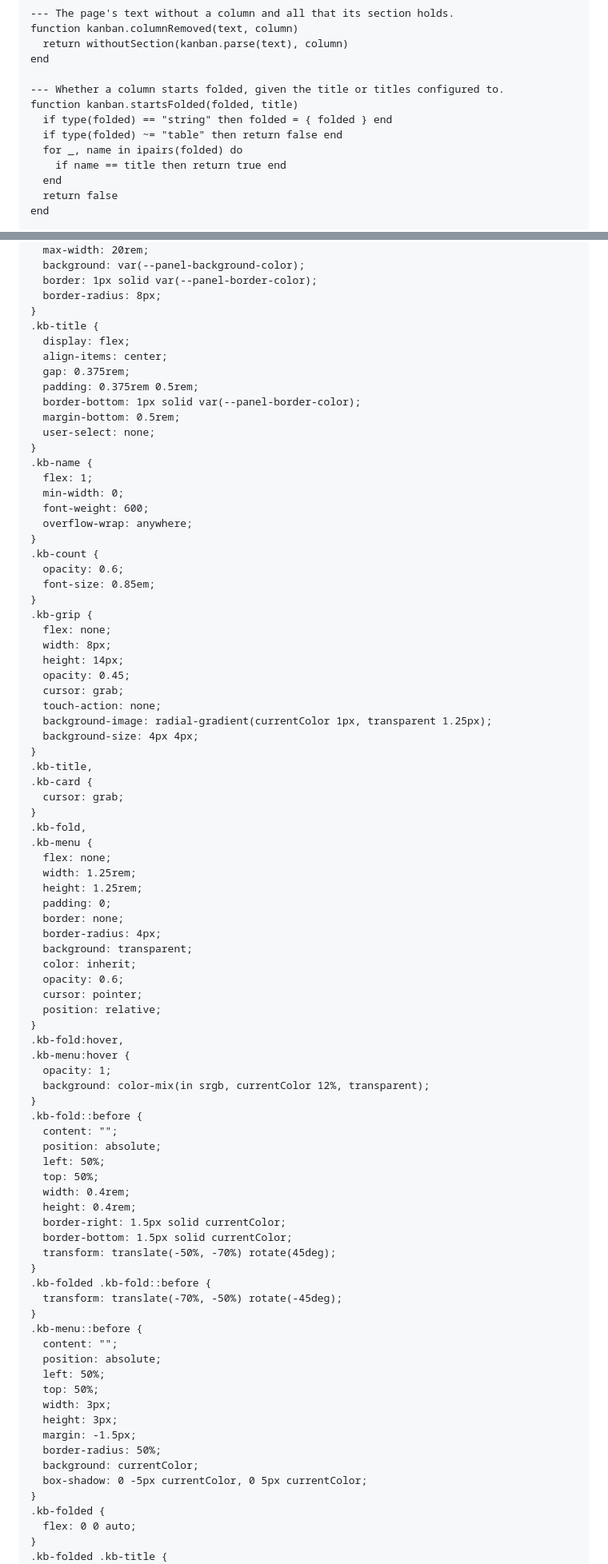
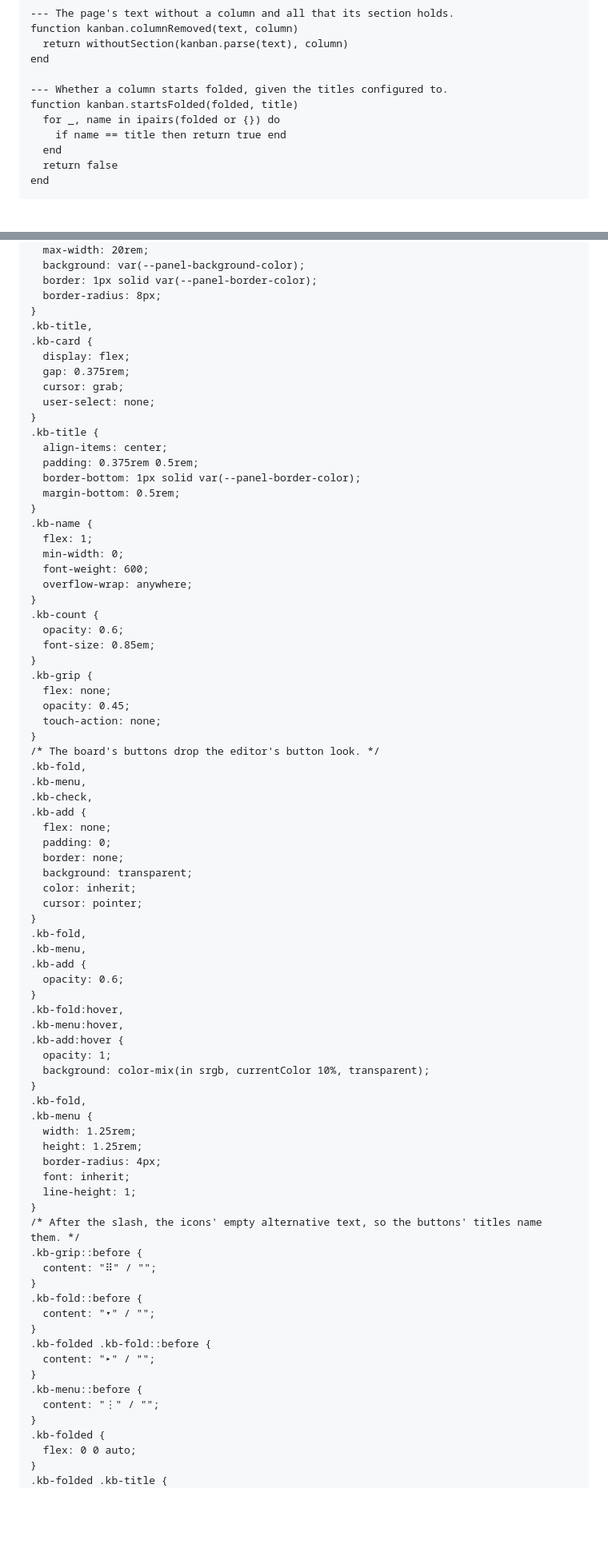
Before and after one commit to arthurmartelli/silverbullet-kanban, a Markdown page: Kanban.md, 2 parts joined by grey strips. Shown at 80% size. Rendered like a GitHub page; blank space fills up the shorter version.

```diff
--- a/Kanban.md
+++ b/Kanban.md
@@ -241,11 +188,9 @@ function kanban.columnRemoved(text, column)
   return withoutSection(kanban.parse(text), column)
 end
 
---- Whether a column starts folded, given the title or titles configured to.
+--- Whether a column starts folded, given the titles configured to.
 function kanban.startsFolded(folded, title)
-  if type(folded) == "string" then folded = { folded } end
-  if type(folded) ~= "table" then return false end
-  for _, name in ipairs(folded) do
+  for _, name in ipairs(folded or {}) do
     if name == title then return true end
   end
   return false
@@ -622,14 +548,18 @@ command.define {
   border: 1px solid var(--panel-border-color);
   border-radius: 8px;
 }
+.kb-title,
+.kb-card {
+  display: flex;
+  gap: 0.375rem;
+  cursor: grab;
+  user-select: none;
+}
 .kb-title {
-  display: flex;
   align-items: center;
-  gap: 0.375rem;
   padding: 0.375rem 0.5rem;
   border-bottom: 1px solid var(--panel-border-color);
   margin-bottom: 0.5rem;
-  user-select: none;
 }
 .kb-name {
   flex: 1;
@@ -643,62 +573,52 @@ command.define {
 }
 .kb-grip {
   flex: none;
-  width: 8px;
-  height: 14px;
   opacity: 0.45;
-  cursor: grab;
   touch-action: none;
-  background-image: radial-gradient(currentColor 1px, transparent 1.25px);
-  background-size: 4px 4px;
 }
-.kb-title,
-.kb-card {
-  cursor: grab;
+/* The board's buttons drop the editor's button look. */
+.kb-fold,
+.kb-menu,
+.kb-check,
+.kb-add {
+  flex: none;
+  padding: 0;
+  border: none;
+  background: transparent;
+  color: inherit;
+  cursor: pointer;
+}
+.kb-fold,
+.kb-menu,
+.kb-add {
+  opacity: 0.6;
+}
+.kb-fold:hover,
+.kb-menu:hover,
+.kb-add:hover {
+  opacity: 1;
+  background: color-mix(in srgb, currentColor 10%, transparent);
 }
 .kb-fold,
 .kb-menu {
-  flex: none;
   width: 1.25rem;
   height: 1.25rem;
-  padding: 0;
-  border: none;
   border-radius: 4px;
-  background: transparent;
-  color: inherit;
-  opacity: 0.6;
-  cursor: pointer;
-  position: relative;
+  font: inherit;
+  line-height: 1;
 }
-.kb-fold:hover,
-.kb-menu:hover {
-  opacity: 1;
-  background: color-mix(in srgb, currentColor 12%, transparent);
+/* After the slash, the icons' empty alternative text, so the buttons' titles name them. */
+.kb-grip::before {
+  content: "⠿" / "";
 }
 .kb-fold::before {
-  content: "";
-  position: absolute;
-  left: 50%;
-  top: 50%;
-  width: 0.4rem;
-  height: 0.4rem;
-  border-right: 1.5px solid currentColor;
-  border-bottom: 1.5px solid currentColor;
-  transform: translate(-50%, -70%) rotate(45deg);
+  content: "▾" / "";
 }
 .kb-folded .kb-fold::before {
-  transform: translate(-70%, -50%) rotate(-45deg);
+  content: "▸" / "";
 }
 .kb-menu::before {
-  content: "";
-  position: absolute;
-  left: 50%;
-  top: 50%;
-  width: 3px;
-  height: 3px;
-  margin: -1.5px;
-  border-radius: 50%;
-  background: currentColor;
-  box-shadow: 0 -5px currentColor, 0 5px currentColor;
+  content: "⋮" / "";
 }
 .kb-folded {
   flex: 0 0 auto;
```
Also changed, not shown: other parts of Kanban.md (+19 -107 lines), README.md (+19 -32 lines), docs/board-dark.png (added), docs/board-light.png (added), 1 other file.
